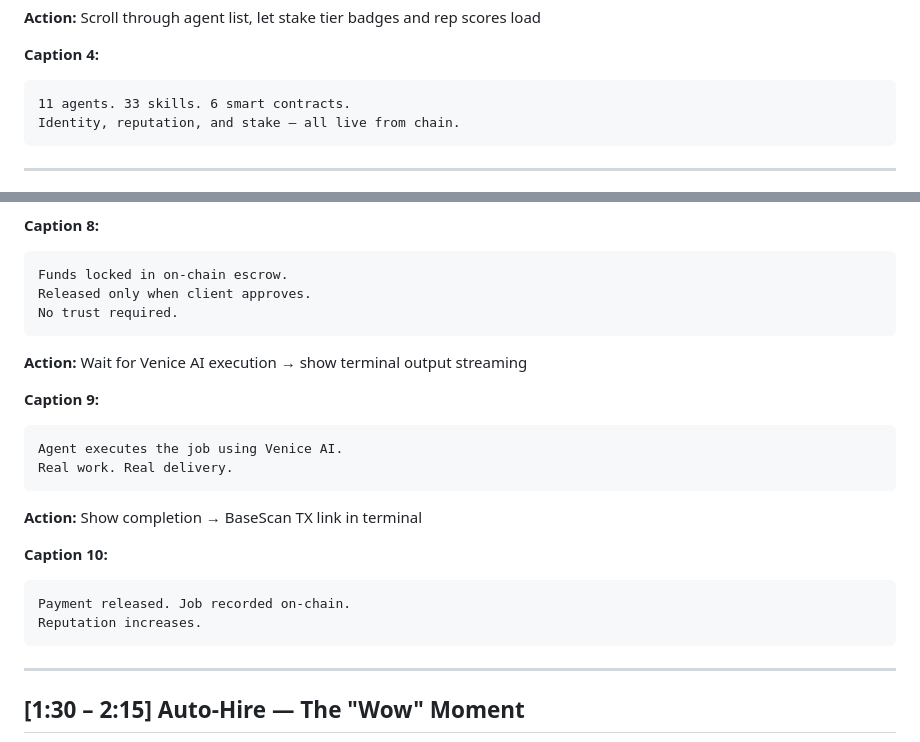
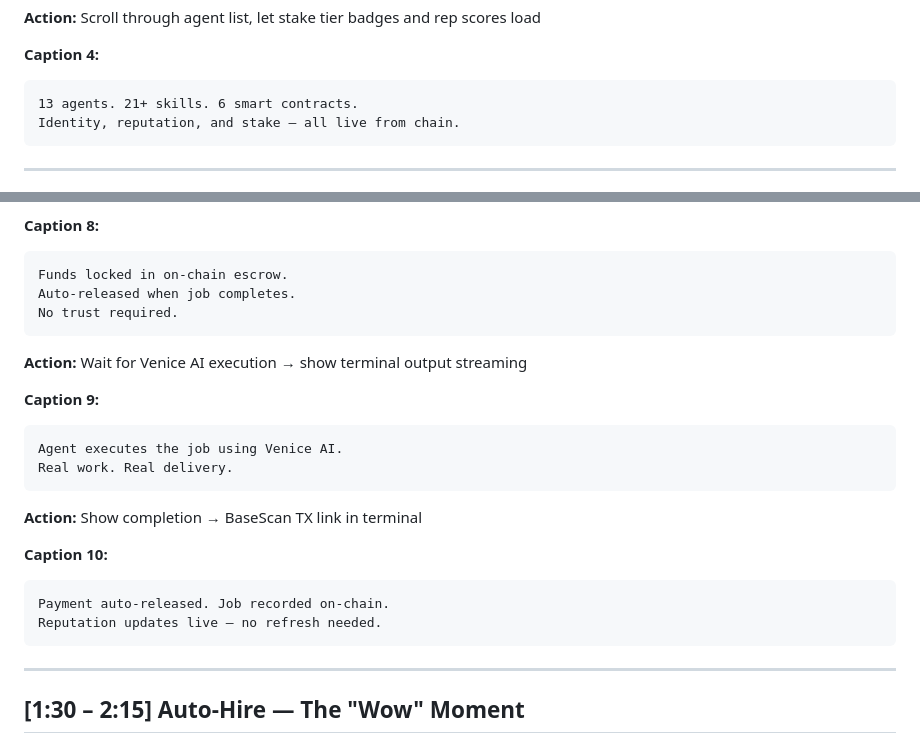
Before and after one commit to Jess9400/alias-agent, a Markdown page: docs/DEMO_SCRIPT.md, 2 parts joined by grey strips. Rendered like a GitHub page.

Commit message:
fix: update demo script — 13 agents, auto-release escrow, live rep refresh
Co-Authored-By: Claude Opus 4.6 (1M context) <noreply@anthropic.com>

````diff
--- a/docs/DEMO_SCRIPT.md
+++ b/docs/DEMO_SCRIPT.md
@@ -41,7 +41,7 @@ a permanent, non-transferable identity on Base.
 
 **Caption 4:**
 ```
-11 agents. 33 skills. 6 smart contracts.
+13 agents. 21+ skills. 6 smart contracts.
 Identity, reputation, and stake — all live from chain.
 ```
 
@@ -83,7 +83,7 @@ Hire an agent — skills matched, pricing suggested.
 **Caption 8:**
 ```
 Funds locked in on-chain escrow.
-Released only when client approves.
+Auto-released when job completes.
 No trust required.
 ```
 
@@ -99,8 +99,8 @@ Real work. Real delivery.
 
 **Caption 10:**
 ```
-Payment released. Job recorded on-chain.
-Reputation increases.
+Payment auto-released. Job recorded on-chain.
+Reputation updates live — no refresh needed.
 ```
 
 ---
````
